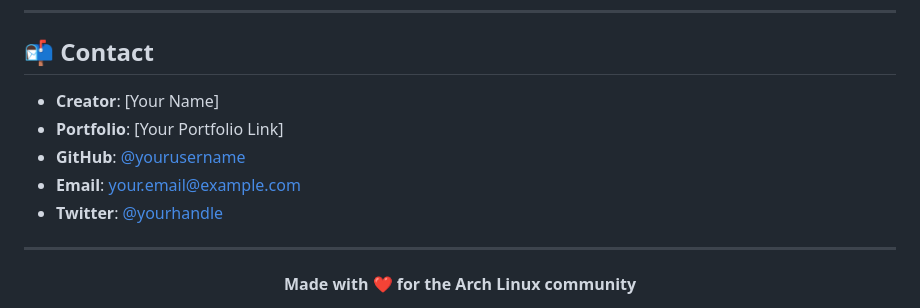
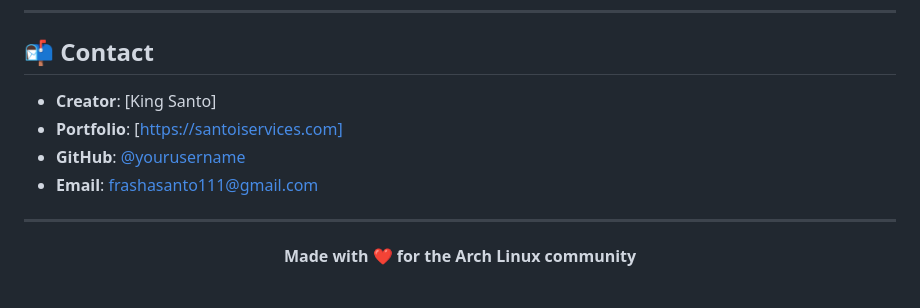
Before and after one commit to frashasantoYT/Arch-Linux-Install-Simulator, a Markdown page: README.md, the part around one of its changes. Drawn GitHub-style.

```diff
--- a/README.md
+++ b/README.md
@@ -282,11 +282,11 @@ Special thanks to:
 
 ## 📬 Contact
 
-- **Creator**: [Your Name]
-- **Portfolio**: [Your Portfolio Link]
-- **GitHub**: [@yourusername](https://github.com/yourusername)
-- **Email**: your.email@example.com
-- **Twitter**: [@yourhandle](https://twitter.com/yourhandle)
+- **Creator**: [King Santo]
+- **Portfolio**: [https://santoiservices.com]
+- **GitHub**: [@yourusername](https://github.com/frashasantoYT)
+- **Email**: frashasanto111@gmail.com
+
 
 ---
 
```
Also changed, not shown: other parts of README.md (+1 -1 lines).
